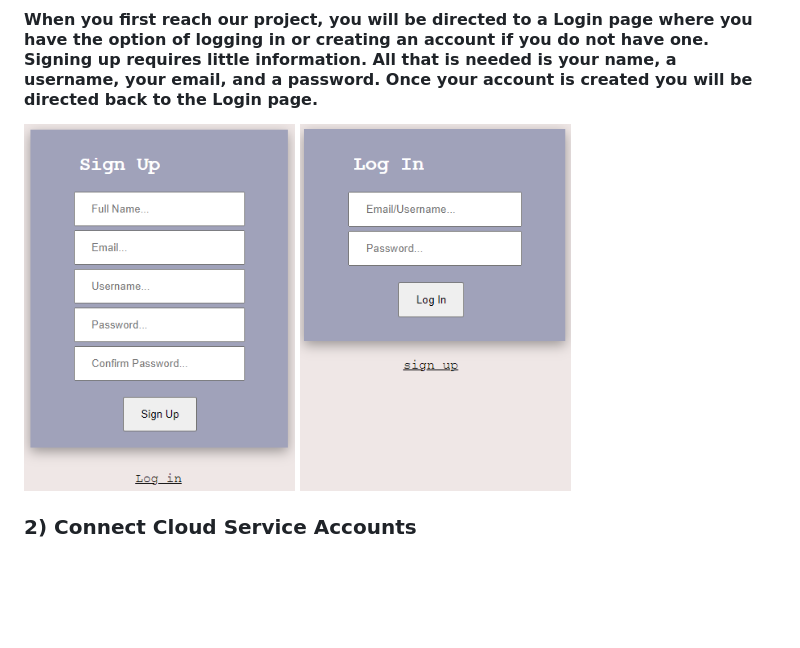
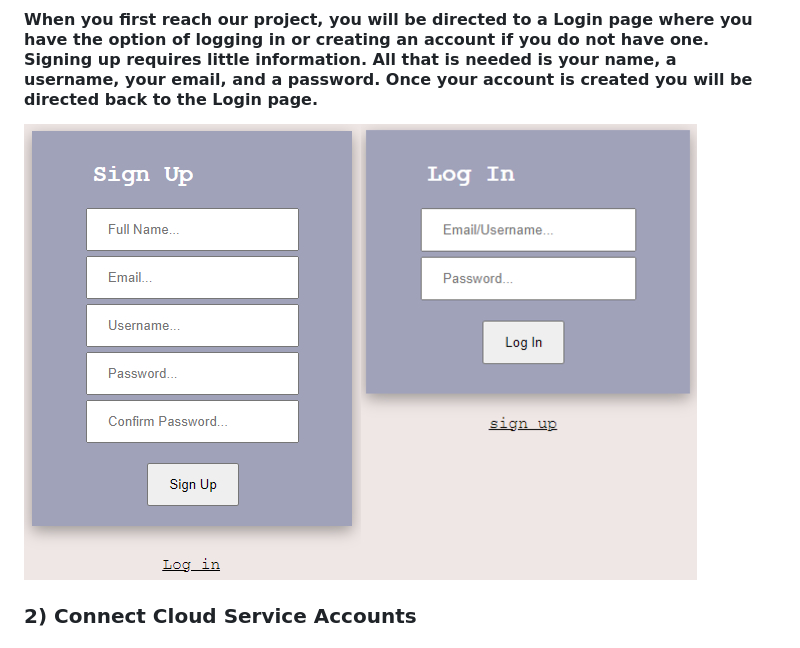
Before and after one commit to GRGalinger/Senior-Design, a Markdown page: Files/Assignments/User_Documentation.md, the part around the change. Drawn GitHub-style; pictures changed too: Files/Resources/Images/login.png (deleted), Files/Resources/Images/loginsignup.jpg (added), Files/Resources/Images/signup.png (deleted); blank space fills up the shorter version.

Commit message:
user docs

```diff
--- a/Files/Assignments/User_Documentation.md
+++ b/Files/Assignments/User_Documentation.md
@@ -10,10 +10,7 @@
 ### 1) Log in or Sign Up to Create an Account
 #### When you first reach our project, you will be directed to a Login page where you have the option of logging in or creating an account if you do not have one. Signing up requires little information. All that is needed is your name, a username, your email, and a password. Once your account is created you will be directed back to the Login page.
 
-<p>
-  <img src="../Resources/Images/signup.png" width="36%" />
-  <img src="../Resources/Images/login.png" width="36%" />
-</p>
+![Home](../Resources/Images/loginsignup.jpg)
 
 
 ### 2) Connect Cloud Service Accounts
```
